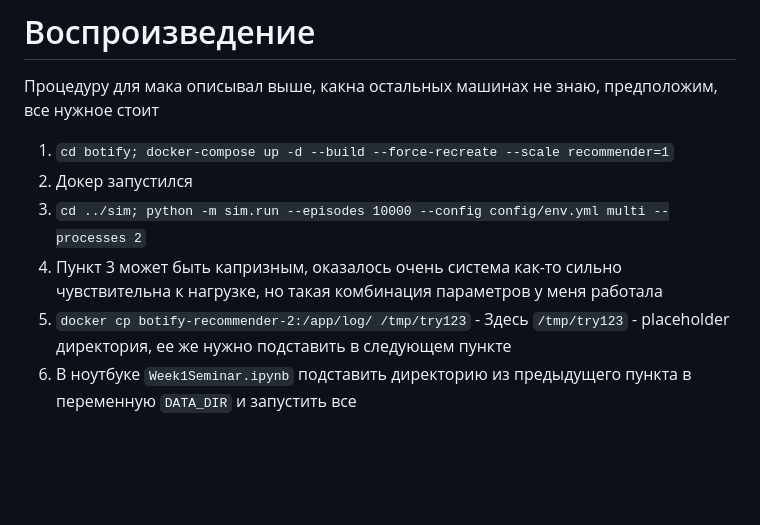
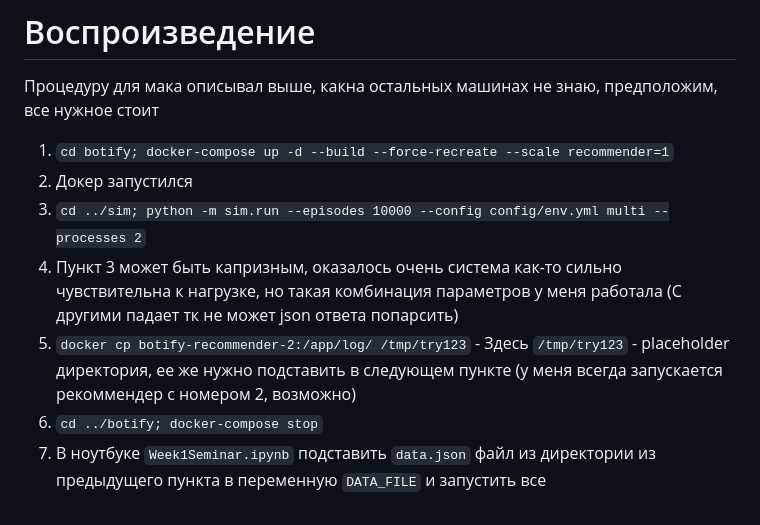
Before and after one commit to anokhin/recsys-course-spring-2024, a Markdown page: hw/Homework2Report.md, the part around the change. Rendered like a GitHub page; blank space fills up the shorter version.

Commit message:
add docker stop to report

```diff
--- a/hw/Homework2Report.md
+++ b/hw/Homework2Report.md
@@ -37,6 +37,7 @@
 1. `cd botify; docker-compose up -d --build --force-recreate --scale recommender=1`
 1. Докер запустился
 1. `cd ../sim; python -m sim.run --episodes 10000 --config config/env.yml multi --processes 2`
-1. Пункт 3 может быть капризным, оказалось очень система как-то сильно чувствительна к нагрузке, но такая комбинация параметров у меня работала
-1. `docker cp botify-recommender-2:/app/log/ /tmp/try123` - Здесь `/tmp/try123` - placeholder директория, ее же нужно подставить в следующем пункте
-1. В ноутбуке `Week1Seminar.ipynb` подставить директорию из предыдущего пункта в переменную `DATA_DIR` и запустить все
+1. Пункт 3 может быть капризным, оказалось очень система как-то сильно чувствительна к нагрузке, но такая комбинация параметров у меня работала (С другими падает тк не может json ответа попарсить)
+1. `docker cp botify-recommender-2:/app/log/ /tmp/try123` - Здесь `/tmp/try123` - placeholder директория, ее же нужно подставить в следующем пункте (у меня всегда запускается рекоммендер с номером 2, возможно)
+1. `cd ../botify; docker-compose stop`
+1. В ноутбуке `Week1Seminar.ipynb` подставить `data.json` файл из директории из предыдущего пункта в переменную `DATA_FILE` и запустить все
```
